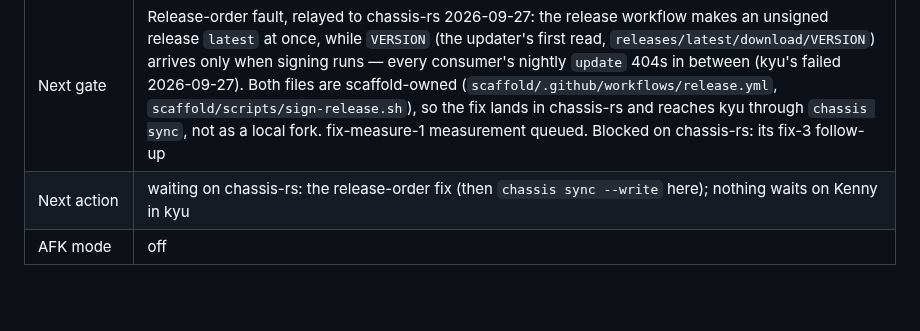
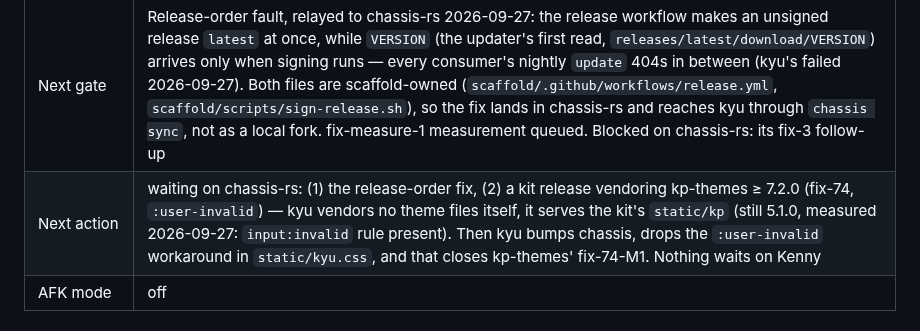
Before and after one commit to kennypassenier/kyu, a Markdown page: CLAUDE.md, the part around the change. GitHub-like rendering; blank space fills up the shorter version.

Commit message:
docs: kp-themes 7.2.0 reaches kyu through the kit, workaround stays until then [meta]
Co-Authored-By: Claude Opus 5.5 (1M context) <noreply@anthropic.com>

```diff
--- a/CLAUDE.md
+++ b/CLAUDE.md
@@ -17,7 +17,7 @@ from anywhere — the gates live in git hooks, not in session config.
 | Current phase | **v4.0.0 LIVE on CT 109 since 2026-09-27 02:13:05 UTC** (installed by the homelab nightly round under update_policy auto; verified here: `kyu --version` 4.0.0, `NRestarts=0`). Signed 2026-09-27 02:59 UTC (verified here: `minisign -Vm SHA256SUMS` OK, trusted comment `kennypassenier/kyu v4.0.0`, VERSION 4.0.0). The install preceded the signature by 46 min: homelab tracks that as their fix-29 |
 | Last completed gate | Form 2026-09-26 answered: relay-kit Doorgeven, relay-themes Doorgeven, journal-retention (fix-measure-1) Klopt, alias-removal **Nu** → 4.0.0 built. Before that: fix-events-1 closed (2026-09-26), release go for 3.5.0 (2026-09-20) |
 | Next gate | Release-order fault, relayed to chassis-rs 2026-09-27: the release workflow makes an unsigned release `latest` at once, while `VERSION` (the updater's first read, `releases/latest/download/VERSION`) arrives only when signing runs — every consumer's nightly `update` 404s in between (kyu's failed 2026-09-27). Both files are scaffold-owned (`scaffold/.github/workflows/release.yml`, `scaffold/scripts/sign-release.sh`), so the fix lands in chassis-rs and reaches kyu through `chassis sync`, not as a local fork. fix-measure-1 measurement queued. Blocked on chassis-rs: its fix-3 follow-up |
-| Next action | waiting on chassis-rs: the release-order fix (then `chassis sync --write` here); nothing waits on Kenny in kyu |
+| Next action | waiting on chassis-rs: (1) the release-order fix, (2) a kit release vendoring kp-themes ≥ 7.2.0 (fix-74, `:user-invalid`) — kyu vendors no theme files itself, it serves the kit's `static/kp` (still 5.1.0, measured 2026-09-27: `input:invalid` rule present). Then kyu bumps chassis, drops the `:user-invalid` workaround in `static/kyu.css`, and that closes kp-themes' fix-74-M1. Nothing waits on Kenny |
 | AFK mode | off |
 
 ### Queued mini-rounds (Phase 2 mandatory items, added to the procedure after this project's freeze)
```
